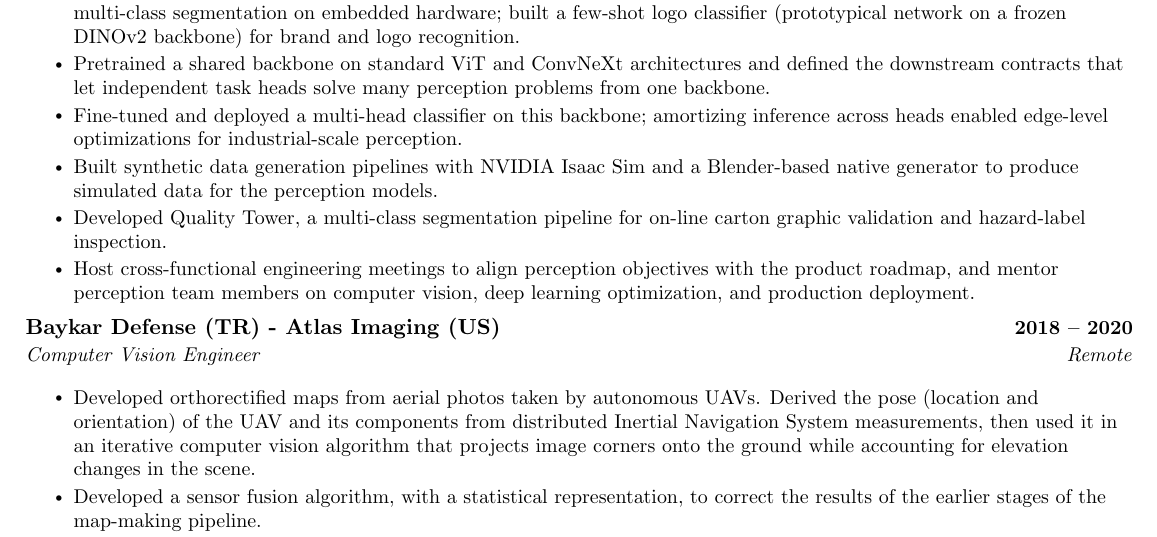
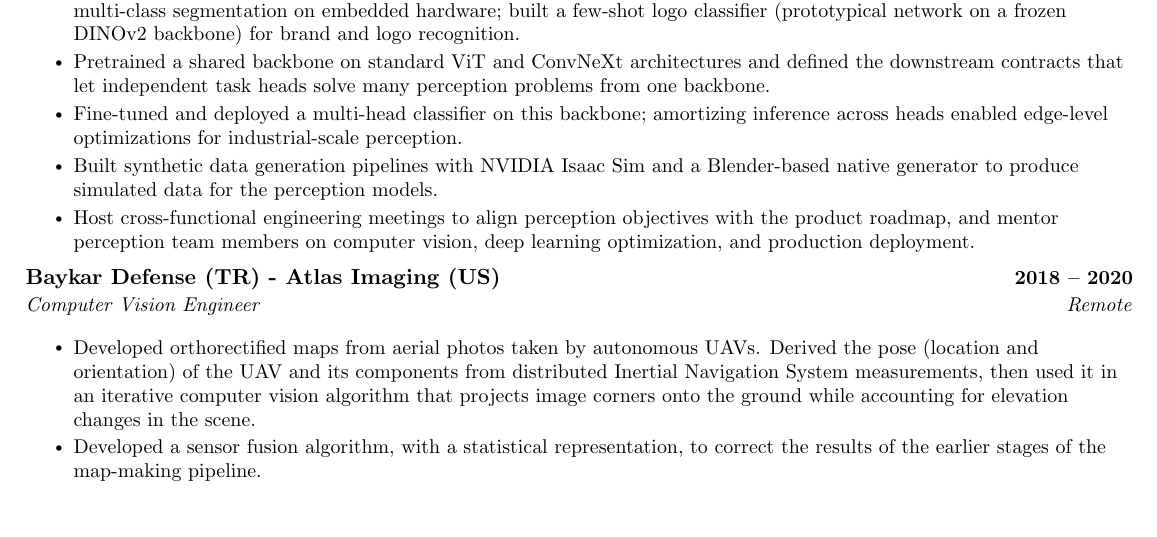
Before and after one commit to eroniki/Curriculum-Vitae, a LaTeX CV (Ambarkutuk_Resume.tex): part of page 1 of 2, cut so that both start at the same text, the shorter picture padded with empty space. Compiled offline with pdfLaTeX.

Commit message:
Drop Quality Tower bullet from RANPAK experience
Remove the Quality Tower segmentation-pipeline bullet. Still 2 pages;
re-rendered Ambarkutuk_Resume.pdf.

Co-Authored-By: Claude Sonnet 5.5 <noreply@anthropic.com>
Claude-Session: https://claude.ai/code/session_015ndtbZouTX5sUiCTqZzSsg

```diff
--- a/Ambarkutuk_Resume.tex
+++ b/Ambarkutuk_Resume.tex
@@ -52,7 +52,6 @@
 		\resumeItem{Pretrained a shared backbone on standard ViT and ConvNeXt architectures and defined the downstream contracts that let independent task heads solve many perception problems from one backbone.}
 		\resumeItem{Fine-tuned and deployed a multi-head classifier on this backbone; amortizing inference across heads enabled edge-level optimizations for industrial-scale perception.}
 		\resumeItem{Built synthetic data generation pipelines with NVIDIA Isaac Sim and a Blender-based native generator to produce simulated data for the perception models.}
-		\resumeItem{Developed Quality Tower, a multi-class segmentation pipeline for on-line carton graphic validation and hazard-label inspection.}
 		\resumeItem{Host cross-functional engineering meetings to align perception objectives with the product roadmap, and mentor perception team members on computer vision, deep learning optimization, and production deployment.}
 	\resumeItemListEnd
 
```
Also changed, not shown: Ambarkutuk_Resume.pdf.
